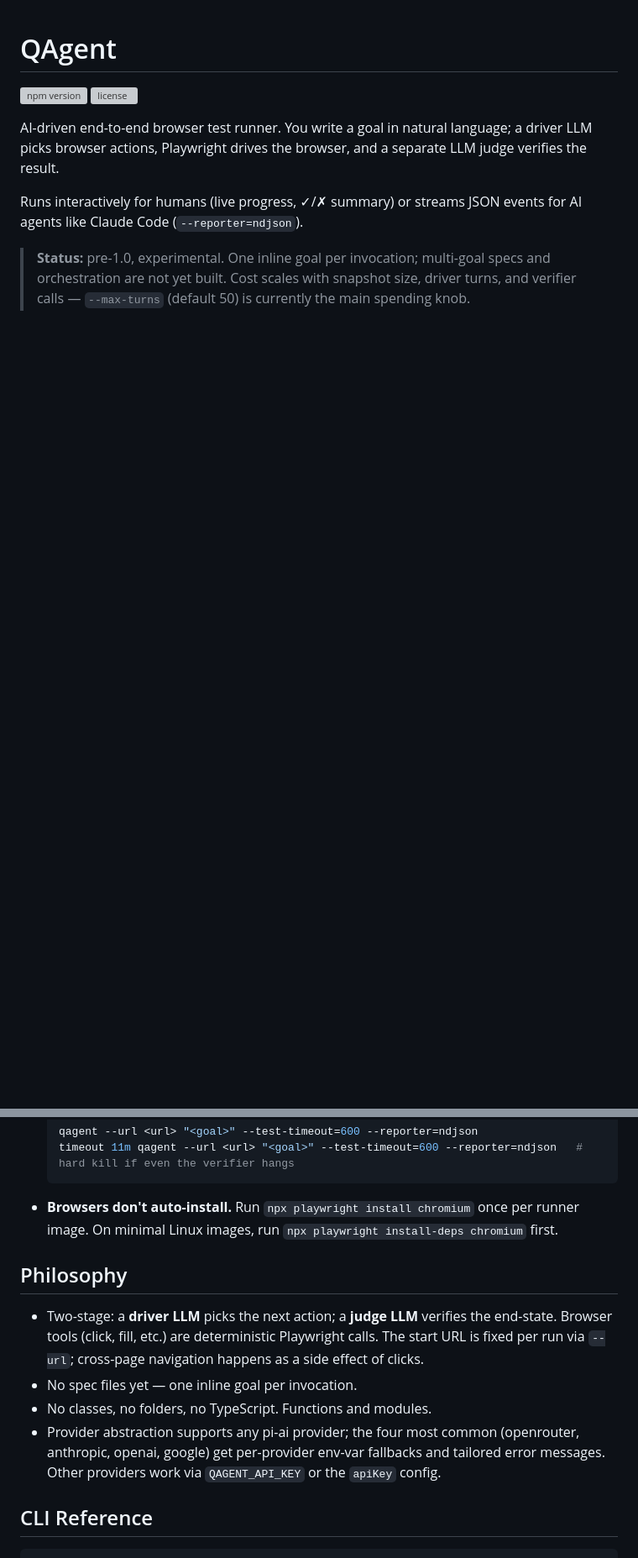
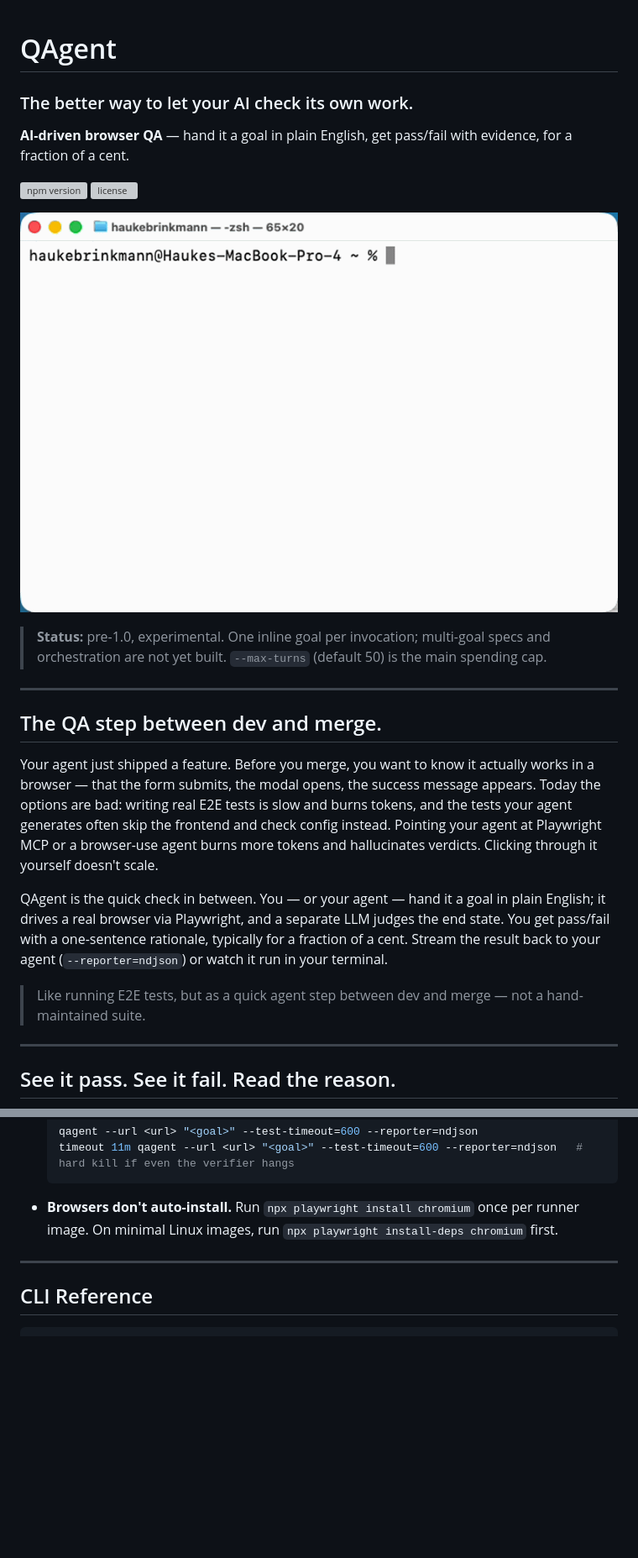
Before and after one commit to haukebri/QAgent, a Markdown page: README.md, 2 parts joined by grey strips. Shown: that part at 84% size. Rendered like a GitHub page; pictures changed too: docs/demo/demo-gif.gif (added); blank space fills up the shorter version; grey boxes are pictures that could not be loaded.

```diff
--- a/README.md
+++ b/README.md
@@ -1,10 +1,27 @@
 # QAgent
+
+### The better way to let your AI check its own work.
+
+**AI-driven browser QA** — hand it a goal in plain English, get pass/fail with evidence, for a fraction of a cent.
 
 [![npm version](https://img.shields.io/npm/v/@qagent/cli.svg)](https://www.npmjs.com/package/@qagent/cli)
 [![license](https://img.shields.io/npm/l/@qagent/cli.svg)](LICENSE)
 
-AI-driven end-to-end browser test runner. You write a goal in natural language; a driver LLM picks browser actions, Playwright drives the browser, and a separate LLM judge verifies the result.
+![QAgent — driving a real browser via Playwright while two LLMs decide the next action and judge the result](docs/demo/demo-gif.gif)
 
-Runs interactively for humans (live progress, ✓/✗ summary) or streams JSON events for AI agents like Claude Code (`--reporter=ndjson`).
+> **Status:** pre-1.0, experimental. One inline goal per invocation; multi-goal specs and orchestration are not yet built. `--max-turns` (default 50) is the main spending cap.
 
-> **Status:** pre-1.0, experimental. One inline goal per invocation; multi-goal specs and orchestration are not yet built. Cost scales with snapshot size, driver turns, and verifier calls — `--max-turns` (default 50) is currently the main spending knob.
+---
+
+## The QA step between dev and merge.
+
+Your agent just shipped a feature. Before you merge, you want to know it actually works in a browser — that the form submits, the modal opens, the success message appears. Today the options are bad: writing real E2E tests is slow and burns tokens, and the tests your agent generates often skip the frontend and check config instead. Pointing your agent at Playwright MCP or a browser-use agent burns more tokens and hallucinates verdicts. Clicking through it yourself doesn't scale.
+
+QAgent is the quick check in between. You — or your agent — hand it a goal in plain English; it drives a real browser via Playwright, and a separate LLM judges the end state. You get pass/fail with a one-sentence rationale, typically for a fraction of a cent. Stream the result back to your agent (`--reporter=ndjson`) or watch it run in your terminal.
+
+> Like running E2E tests, but as a quick agent step between dev and merge — not a hand-maintained suite.
+
+---
+
+## See it pass. See it fail. Read the reason.
+
@@ -274,12 +334,7 @@ Stderr stays clean — only the trace reporter writes its path confirmation ther
 
 - **Browsers don't auto-install.** Run `npx playwright install chromium` once per runner image. On minimal Linux images, run `npx playwright install-deps chromium` first.
 
-## Philosophy
-
-- Two-stage: a **driver LLM** picks the next action; a **judge LLM** verifies the end-state. Browser tools (click, fill, etc.) are deterministic Playwright calls. The start URL is fixed per run via `--url`; cross-page navigation happens as a side effect of clicks.
-- No spec files yet — one inline goal per invocation.
-- No classes, no folders, no TypeScript. Functions and modules.
-- Provider abstraction supports any pi-ai provider; the four most common (openrouter, anthropic, openai, google) get per-provider env-var fallbacks and tailored error messages. Other providers work via `QAGENT_API_KEY` or the `apiKey` config.
+---
 
 ## CLI Reference
 
```
Also changed, not shown: other parts of README.md (+47 -0 lines), docs/demo/product-shoot-fail.png (added), docs/demo/product-shoot-pass.png (added), 1 other file.
